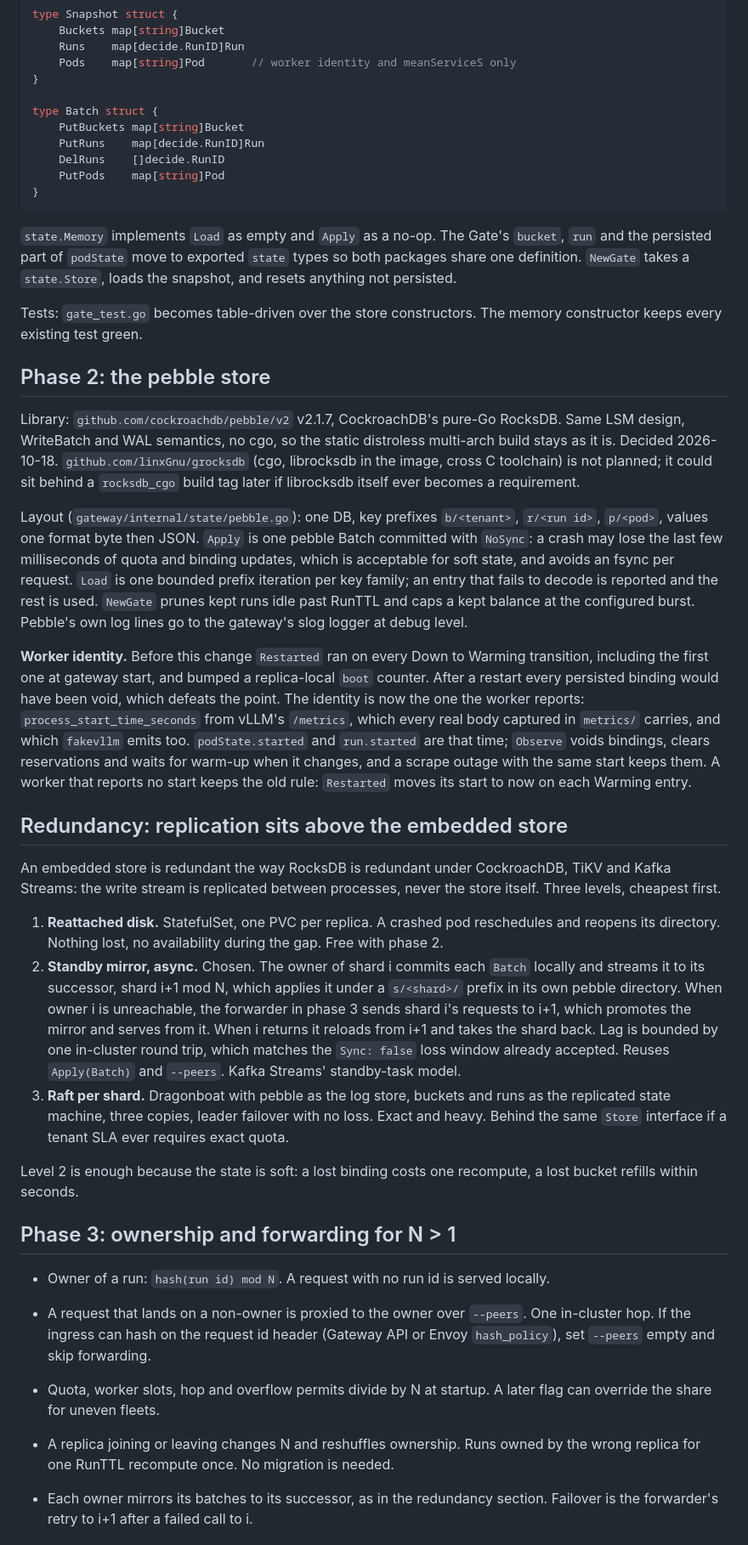
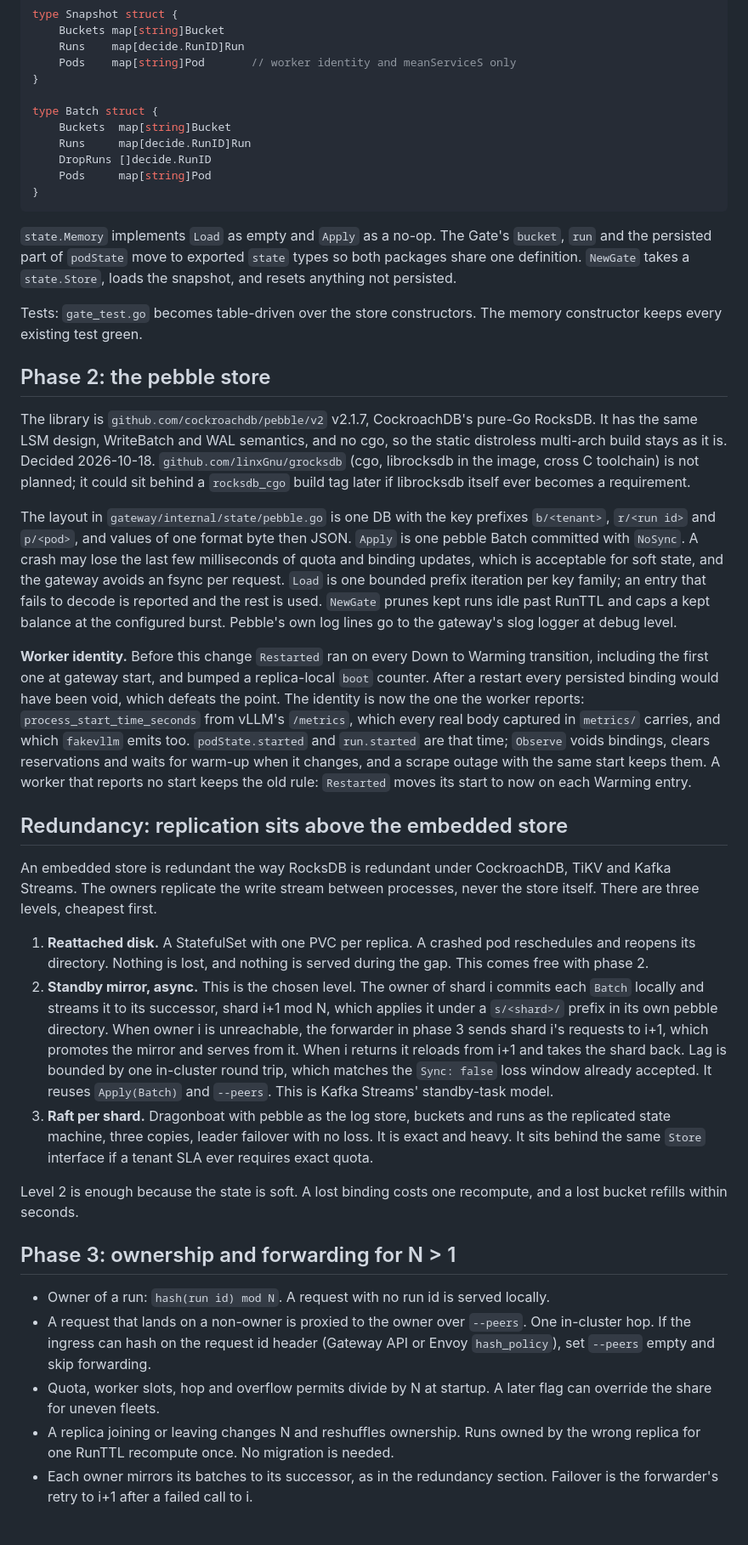
Before and after one commit to cduggn/Ariadne, a Markdown page: design/state-backend.md, the part around one of its changes. Shown at 85% size. Drawn GitHub-style.

Commit message:
design: state backend doc in plain sentences, Batch fields match the code

````diff
--- a/design/state-backend.md
+++ b/design/state-backend.md
@@ -90,10 +90,10 @@ type Snapshot struct {
 }
 
 type Batch struct {
-    PutBuckets map[string]Bucket
-    PutRuns    map[decide.RunID]Run
-    DelRuns    []decide.RunID
-    PutPods    map[string]Pod
+    Buckets  map[string]Bucket
+    Runs     map[decide.RunID]Run
+    DropRuns []decide.RunID
+    Pods     map[string]Pod
 }
 ```
 
@@ -107,16 +107,16 @@ constructor keeps every existing test green.
 
 ## Phase 2: the pebble store
 
-Library: `github.com/cockroachdb/pebble/v2` v2.1.7, CockroachDB's pure-Go RocksDB. Same
-LSM design, WriteBatch and WAL semantics, no cgo, so the static distroless multi-arch build
-stays as it is. Decided 2026-10-18. `github.com/linxGnu/grocksdb` (cgo, librocksdb in the
+The library is `github.com/cockroachdb/pebble/v2` v2.1.7, CockroachDB's pure-Go RocksDB.
+It has the same LSM design, WriteBatch and WAL semantics, and no cgo, so the static
+distroless multi-arch build stays as it is. Decided 2026-10-18. `github.com/linxGnu/grocksdb` (cgo, librocksdb in the
 image, cross C toolchain) is not planned; it could sit behind a `rocksdb_cgo` build tag
 later if librocksdb itself ever becomes a requirement.
 
-Layout (`gateway/internal/state/pebble.go`): one DB, key prefixes `b/<tenant>`, `r/<run id>`,
-`p/<pod>`, values one format byte then JSON. `Apply` is one pebble Batch committed with
-`NoSync`: a crash may lose the last few milliseconds of quota and binding updates, which is
-acceptable for soft state, and avoids an fsync per request. `Load` is one bounded prefix
+The layout in `gateway/internal/state/pebble.go` is one DB with the key prefixes `b/<tenant>`,
+`r/<run id>` and `p/<pod>`, and values of one format byte then JSON. `Apply` is one pebble
+Batch committed with `NoSync`. A crash may lose the last few milliseconds of quota and binding
+updates, which is acceptable for soft state, and the gateway avoids an fsync per request. `Load` is one bounded prefix
 iteration per key family; an entry that fails to decode is reported and the rest is used.
 `NewGate` prunes kept runs idle past RunTTL and caps a kept balance at the configured burst.
 Pebble's own log lines go to the gateway's slog logger at debug level.
@@ -133,23 +133,24 @@ reports no start keeps the old rule: `Restarted` moves its start to now on each
 ## Redundancy: replication sits above the embedded store
 
 An embedded store is redundant the way RocksDB is redundant under CockroachDB, TiKV and
-Kafka Streams: the write stream is replicated between processes, never the store itself.
-Three levels, cheapest first.
+Kafka Streams. The owners replicate the write stream between processes, never the store
+itself. There are three levels, cheapest first.
 
-1. **Reattached disk.** StatefulSet, one PVC per replica. A crashed pod reschedules and
-   reopens its directory. Nothing lost, no availability during the gap. Free with phase 2.
-2. **Standby mirror, async.** Chosen. The owner of shard i commits each `Batch` locally and
+1. **Reattached disk.** A StatefulSet with one PVC per replica. A crashed pod reschedules
+   and reopens its directory. Nothing is lost, and nothing is served during the gap. This
+   comes free with phase 2.
+2. **Standby mirror, async.** This is the chosen level. The owner of shard i commits each `Batch` locally and
    streams it to its successor, shard i+1 mod N, which applies it under a `s/<shard>/`
    prefix in its own pebble directory. When owner i is unreachable, the forwarder in
    phase 3 sends shard i's requests to i+1, which promotes the mirror and serves from it.
    When i returns it reloads from i+1 and takes the shard back. Lag is bounded by one
    in-cluster round trip, which matches the `Sync: false` loss window already accepted.
-   Reuses `Apply(Batch)` and `--peers`. Kafka Streams' standby-task model.
+   It reuses `Apply(Batch)` and `--peers`. This is Kafka Streams' standby-task model.
 3. **Raft per shard.** Dragonboat with pebble as the log store, buckets and runs as the
-   replicated state machine, three copies, leader failover with no loss. Exact and heavy.
-   Behind the same `Store` interface if a tenant SLA ever requires exact quota.
+   replicated state machine, three copies, leader failover with no loss. It is exact and
+   heavy. It sits behind the same `Store` interface if a tenant SLA ever requires exact quota.
 
-Level 2 is enough because the state is soft: a lost binding costs one recompute, a lost
+Level 2 is enough because the state is soft. A lost binding costs one recompute, and a lost
 bucket refills within seconds.
 
 ## Phase 3: ownership and forwarding for N > 1
@@ -162,7 +163,6 @@ bucket refills within seconds.
   override the share for uneven fleets.
 - A replica joining or leaving changes N and reshuffles ownership. Runs owned by the wrong
   replica for one RunTTL recompute once. No migration is needed.
-
 - Each owner mirrors its batches to its successor, as in the redundancy section. Failover
   is the forwarder's retry to i+1 after a failed call to i.
 
````
Also changed, not shown: other parts of design/state-backend.md (+3 -3 lines).
